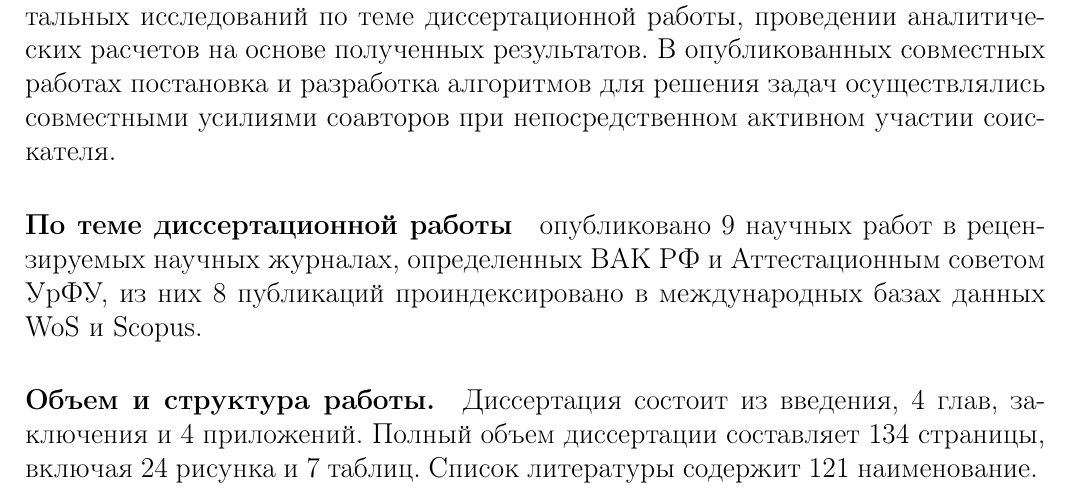
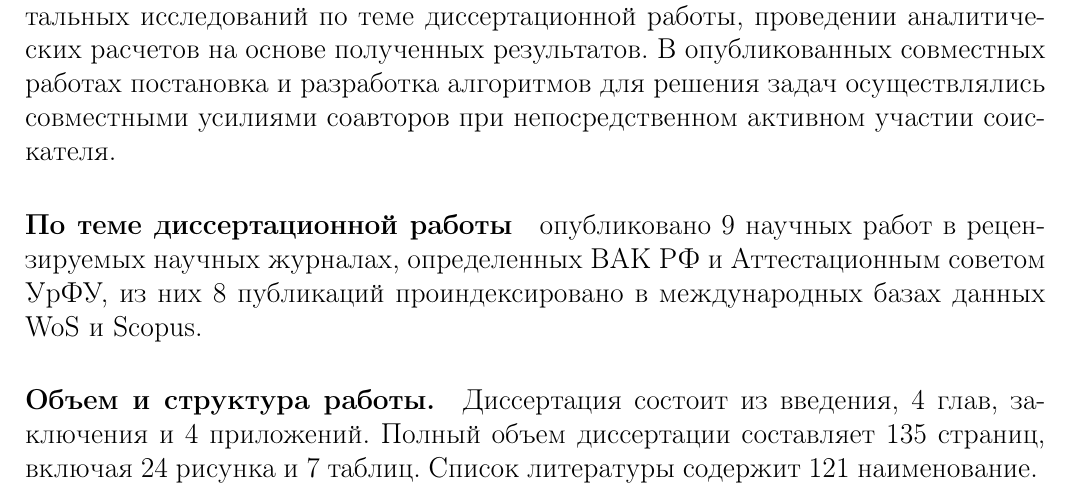
Before and after one commit to ukoloff/these, a LaTeX document (synopsis.tex, which reads synopsis/intro.tex): part of page 8 of 25, cut so that both start at the same text. Compiled offline with pdfLaTeX.

Commit message:
Update counts

```diff
--- a/synopsis/intro.tex
+++ b/synopsis/intro.tex
@@ -10,6 +10,6 @@
 4 глав,
 заключения и 4 приложений.
 Полный объем диссертации составляет
-134 страницы,
+135 страниц,
 включая 24 рисунка и 7 таблиц.
 Список литературы содержит 121 наименование.
```
